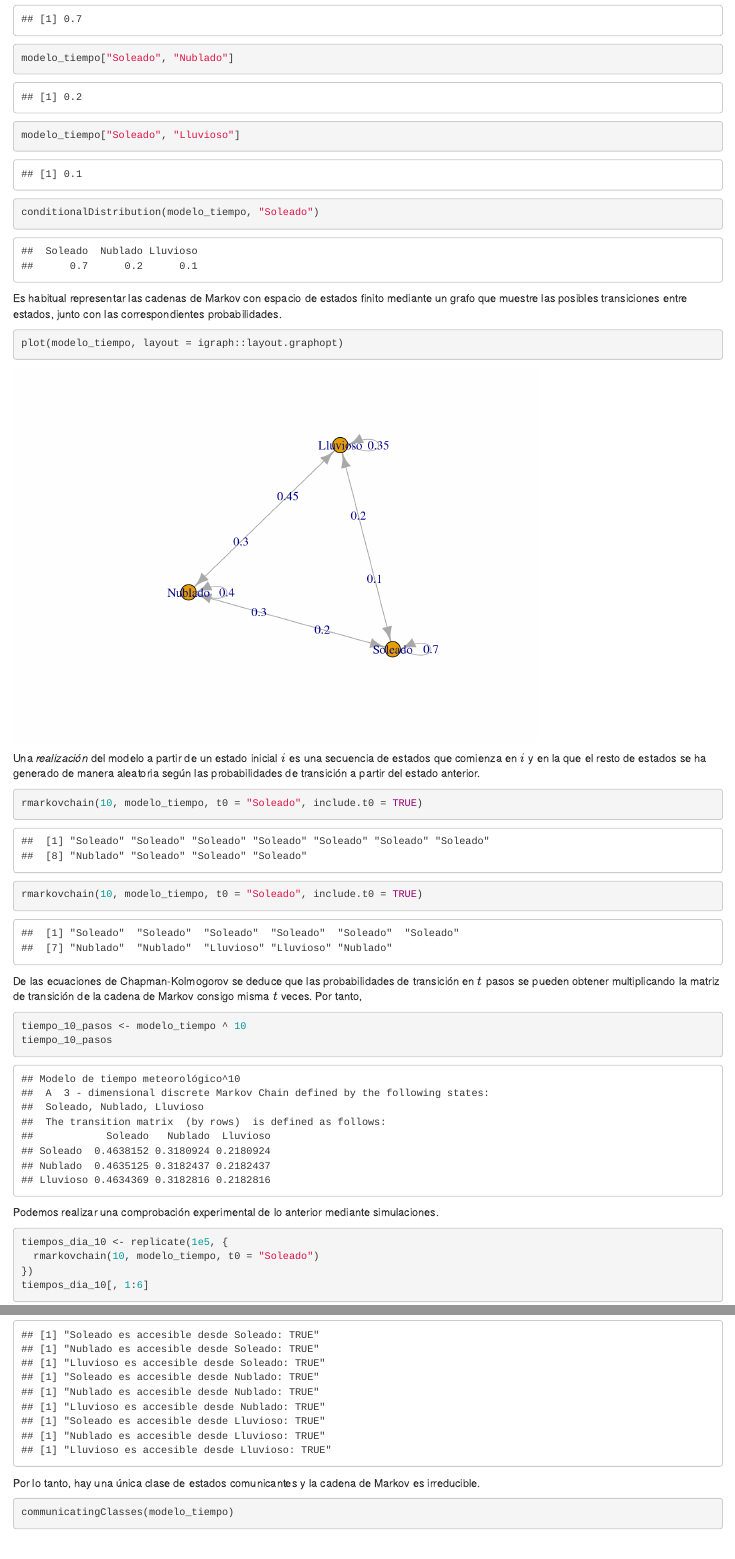
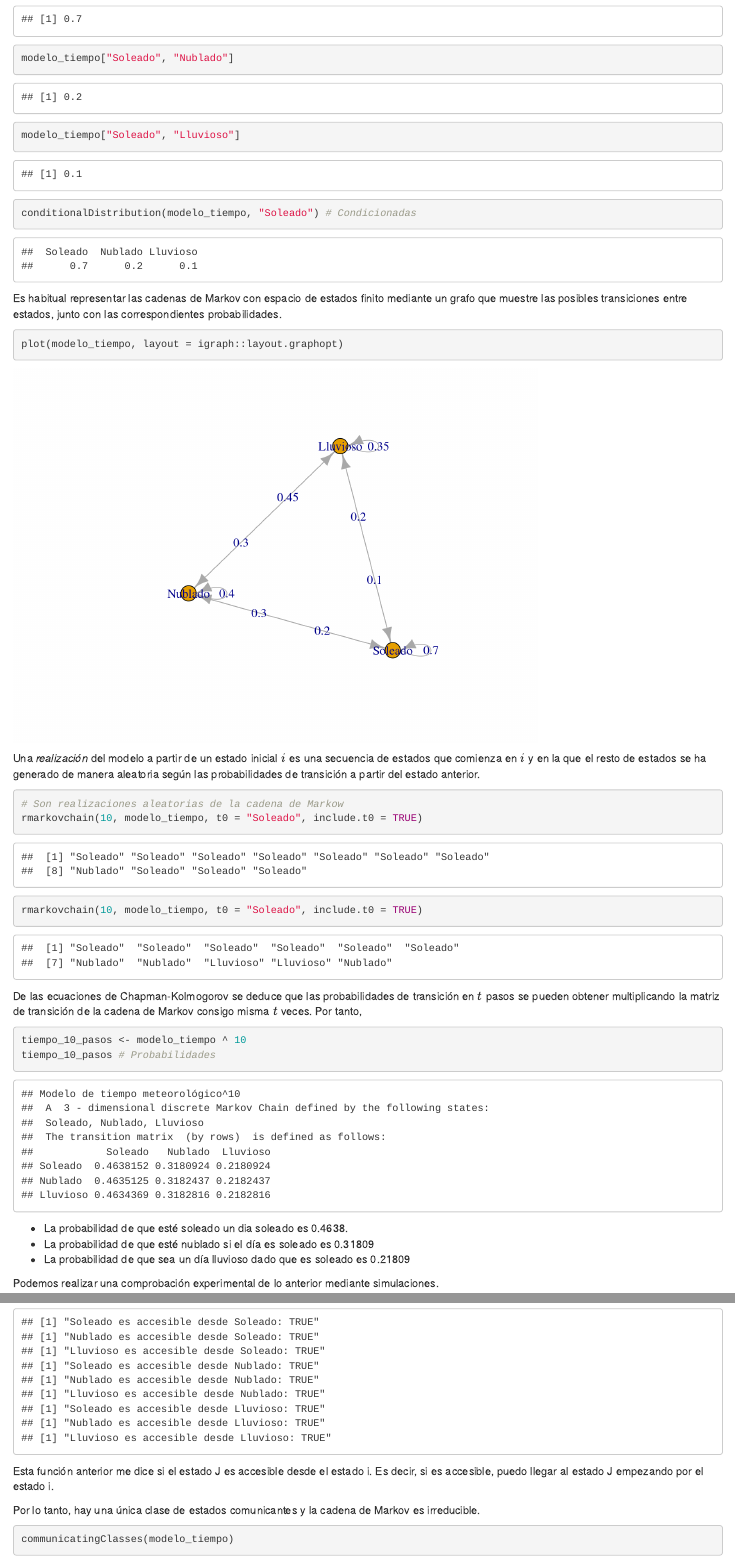
Before and after one commit to marparven1/Cadenas_De_Markow, an R Markdown document (Tiempo_Meteorologico/Tiempo_meteorológico.Rmd): the page in a window 1100 px wide, from 890 px down before the commit and from 1010 px down after it, so that both start at the same text, and a second part further down, joined at a grey line. Rendered offline with R 4.5, knitr and Pandoc, with nearby package versions.

Commit message:
Trabajamos en este tema

````diff
--- a/Tiempo_Meteorologico/Tiempo_meteorológico.Rmd
+++ b/Tiempo_Meteorologico/Tiempo_meteorológico.Rmd
@@ -25,6 +25,7 @@ transicion_tiempo <- matrix(c(.7, .2, .1,
                             nrow = 3, byrow = TRUE,
                             dimnames = list(estados_tiempo,
                                             estados_tiempo))
+transicion_tiempo
 ```
 
 La cadena de Markov se construye entonces como sigue:
@@ -45,7 +46,7 @@ Las probabilidades de transición se pueden obtener directamente del modelo.
 modelo_tiempo["Soleado", "Soleado"]
 modelo_tiempo["Soleado", "Nublado"]
 modelo_tiempo["Soleado", "Lluvioso"]
-conditionalDistribution(modelo_tiempo, "Soleado")
+conditionalDistribution(modelo_tiempo, "Soleado") # Condicionadas
 ```
 
 Es habitual representar las cadenas de Markov con espacio de estados finito mediante un grafo que muestre las posibles transiciones entre estados, junto con las correspondientes probabilidades.
@@ -57,6 +58,7 @@ plot(modelo_tiempo, layout = igraph::layout.graphopt)
 Una _realización_ del modelo a partir de un estado inicial \( i \) es una secuencia de estados que comienza en \( i \) y en la que el resto de estados se ha generado de manera aleatoria según las probabilidades de transición a partir del estado anterior.
 
 ```{r realizaciones-aleatorias}
+# Son realizaciones aleatorias de la cadena de Markow
 rmarkovchain(10, modelo_tiempo, t0 = "Soleado", include.t0 = TRUE)
 rmarkovchain(10, modelo_tiempo, t0 = "Soleado", include.t0 = TRUE)
 ```
@@ -65,8 +67,12 @@ De las ecuaciones de Chapman-Kolmogorov se deduce que las probabilidades de tran
 
 ```{r transición-10-pasos}
 tiempo_10_pasos <- modelo_tiempo ^ 10
-tiempo_10_pasos
+tiempo_10_pasos # Probabilidades
 ```
+
+- La probabilidad de que esté soleado un dia soleado es 0.4638.
+- La probabilidad de que esté nublado si el día es soleado es 0.31809
+- La probabilidad de que sea un día lluvioso dado que es soleado es 0.21809
 
 Podemos realizar una comprobación experimental de lo anterior mediante simulaciones.
 
@@ -87,7 +93,12 @@ for (i in estados_tiempo) {
                   is.accessible(modelo_tiempo, from = i, to = j)))
   }
 }
+
 ```
+
+Esta función anterior me dice si el estado J es accesible desde el estado i. Es decir, si es accesible, puedo llegar al estado J empezando por el estado i.
+
+
 
 Por lo tanto, hay una única clase de estados comunicantes y la cadena de Markov es irreducible.
 
````
Also changed, not shown: Modelo_de_Ehrenfest/Modelo_de_Ehrenfest.Rmd (+3 -1 lines), Modelo_de_Ehrenfest/Modelo_de_Ehrenfest.html (added).
